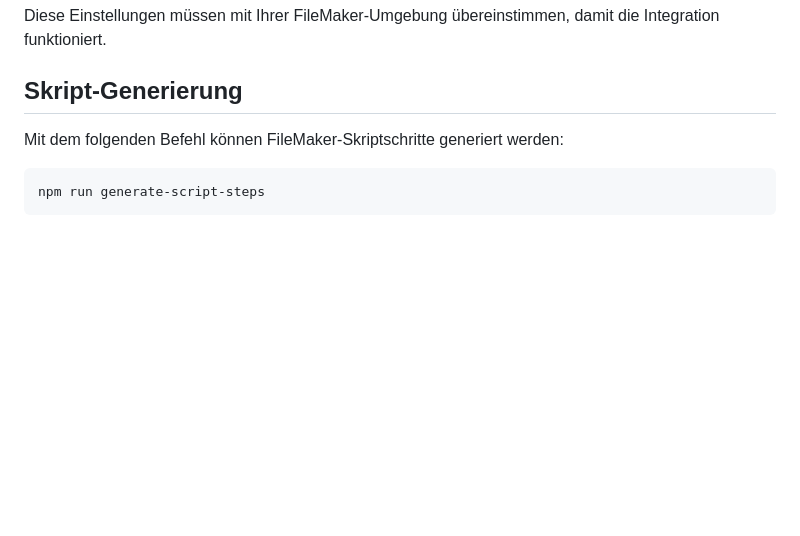
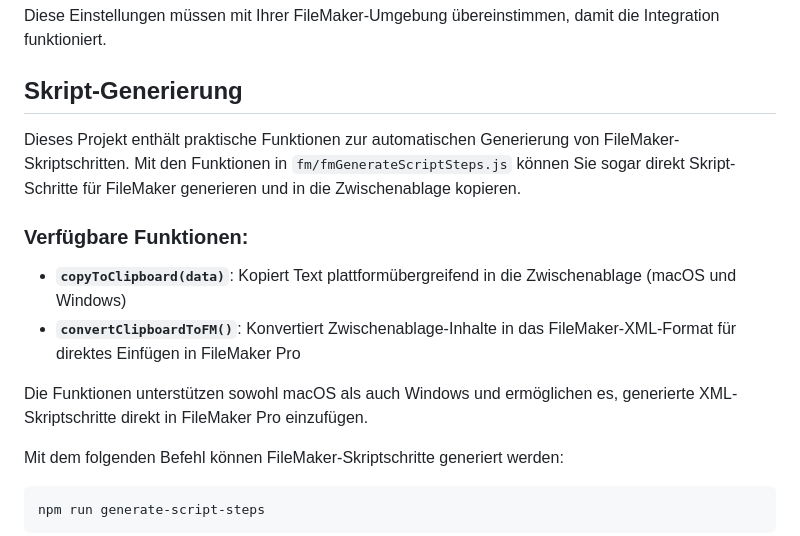
Before and after one commit to agametis/fm-starter-vite, a Markdown page: README.md, the part around the change. Rendered like a GitHub page; blank space fills up the shorter version.

Commit message:
docs: add FileMaker script generation functions documentation and examples

````diff
--- a/README.md
+++ b/README.md
@@ -96,6 +96,15 @@ Diese Einstellungen müssen mit Ihrer FileMaker-Umgebung übereinstimmen, damit
 
 ## Skript-Generierung
 
+Dieses Projekt enthält praktische Funktionen zur automatischen Generierung von FileMaker-Skriptschritten. Mit den Funktionen in `fm/fmGenerateScriptSteps.js` können Sie sogar direkt Skript-Schritte für FileMaker generieren und in die Zwischenablage kopieren.
+
+### Verfügbare Funktionen:
+
+- **`copyToClipboard(data)`**: Kopiert Text plattformübergreifend in die Zwischenablage (macOS und Windows)
+- **`convertClipboardToFM()`**: Konvertiert Zwischenablage-Inhalte in das FileMaker-XML-Format für direktes Einfügen in FileMaker Pro
+
+Die Funktionen unterstützen sowohl macOS als auch Windows und ermöglichen es, generierte XML-Skriptschritte direkt in FileMaker Pro einzufügen.
+
 Mit dem folgenden Befehl können FileMaker-Skriptschritte generiert werden:
 
 ```bash
````
